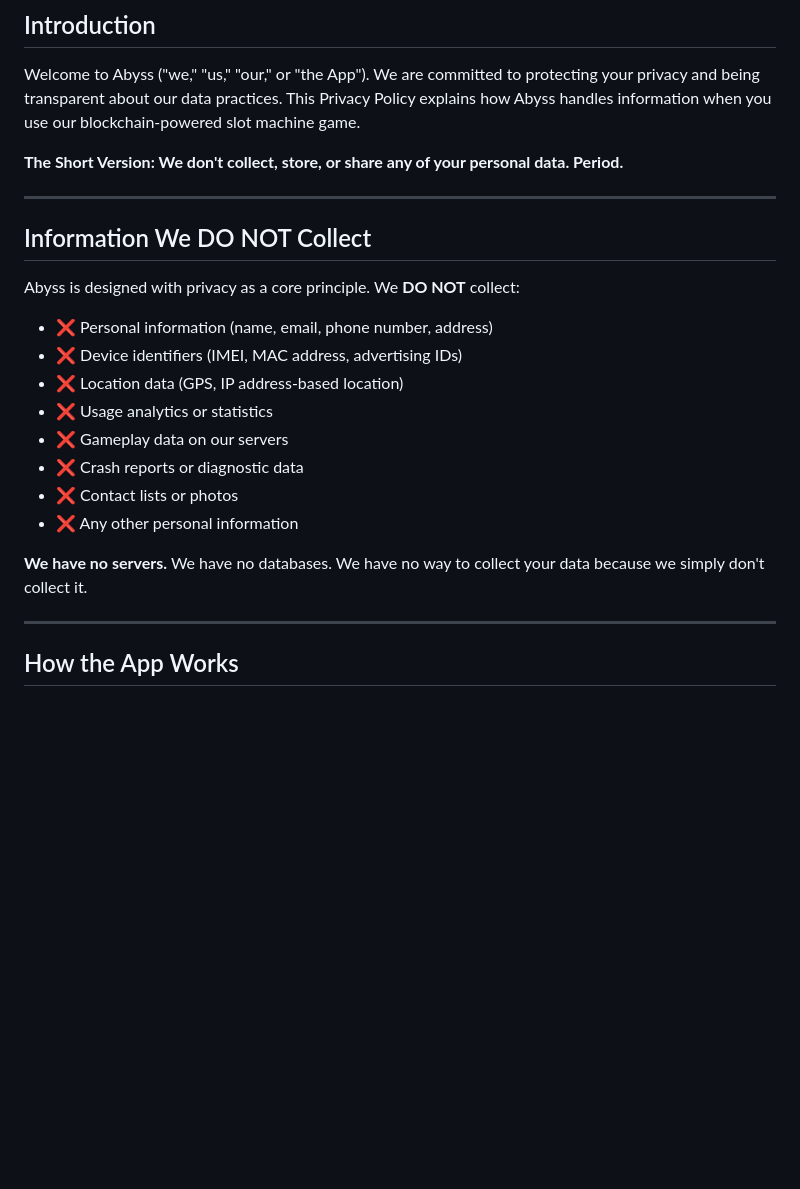
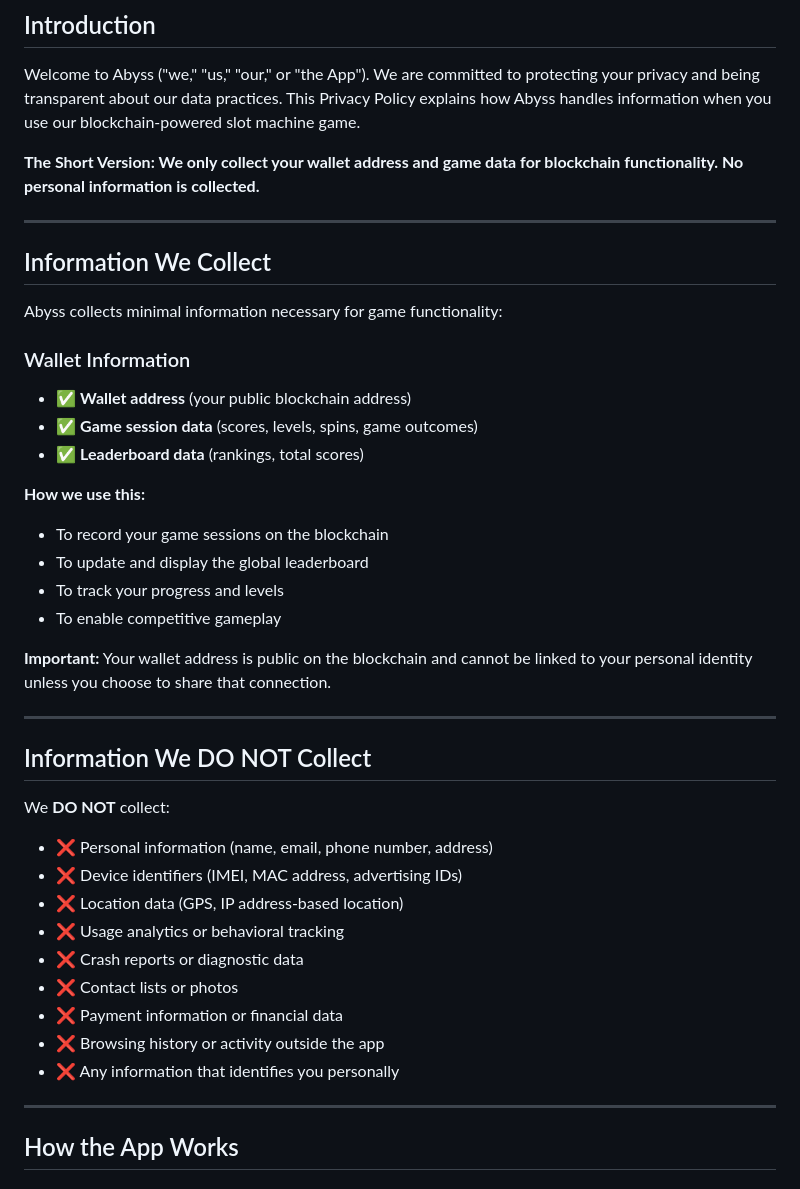
Before and after one commit to adrianvrj/abyss, a Markdown page: legal/PRIVACY_POLICY.md, the part around the change. GitHub-like rendering; blank space fills up the shorter version.

Commit message:
update privacy policy

```diff
--- a/PRIVACY_POLICY.md
+++ b/legal/PRIVACY_POLICY.md
@@ -8,24 +8,42 @@
 
 Welcome to Abyss ("we," "us," "our," or "the App"). We are committed to protecting your privacy and being transparent about our data practices. This Privacy Policy explains how Abyss handles information when you use our blockchain-powered slot machine game.
 
-**The Short Version: We don't collect, store, or share any of your personal data. Period.**
+**The Short Version: We only collect your wallet address and game data for blockchain functionality. No personal information is collected.**
+
+---
+
+## Information We Collect
+
+Abyss collects minimal information necessary for game functionality:
+
+### Wallet Information
+- ✅ **Wallet address** (your public blockchain address)
+- ✅ **Game session data** (scores, levels, spins, game outcomes)
+- ✅ **Leaderboard data** (rankings, total scores)
+
+**How we use this:**
+- To record your game sessions on the blockchain
+- To update and display the global leaderboard
+- To track your progress and levels
+- To enable competitive gameplay
+
+**Important:** Your wallet address is public on the blockchain and cannot be linked to your personal identity unless you choose to share that connection.
 
 ---
 
 ## Information We DO NOT Collect
 
-Abyss is designed with privacy as a core principle. We **DO NOT** collect:
+We **DO NOT** collect:
 
 - ❌ Personal information (name, email, phone number, address)
 - ❌ Device identifiers (IMEI, MAC address, advertising IDs)
 - ❌ Location data (GPS, IP address-based location)
-- ❌ Usage analytics or statistics
-- ❌ Gameplay data on our servers
+- ❌ Usage analytics or behavioral tracking
 - ❌ Crash reports or diagnostic data
 - ❌ Contact lists or photos
-- ❌ Any other personal information
-
-**We have no servers.** We have no databases. We have no way to collect your data because we simply don't collect it.
+- ❌ Payment information or financial data
+- ❌ Browsing history or activity outside the app
+- ❌ Any information that identifies you personally
 
 ---
 
```
